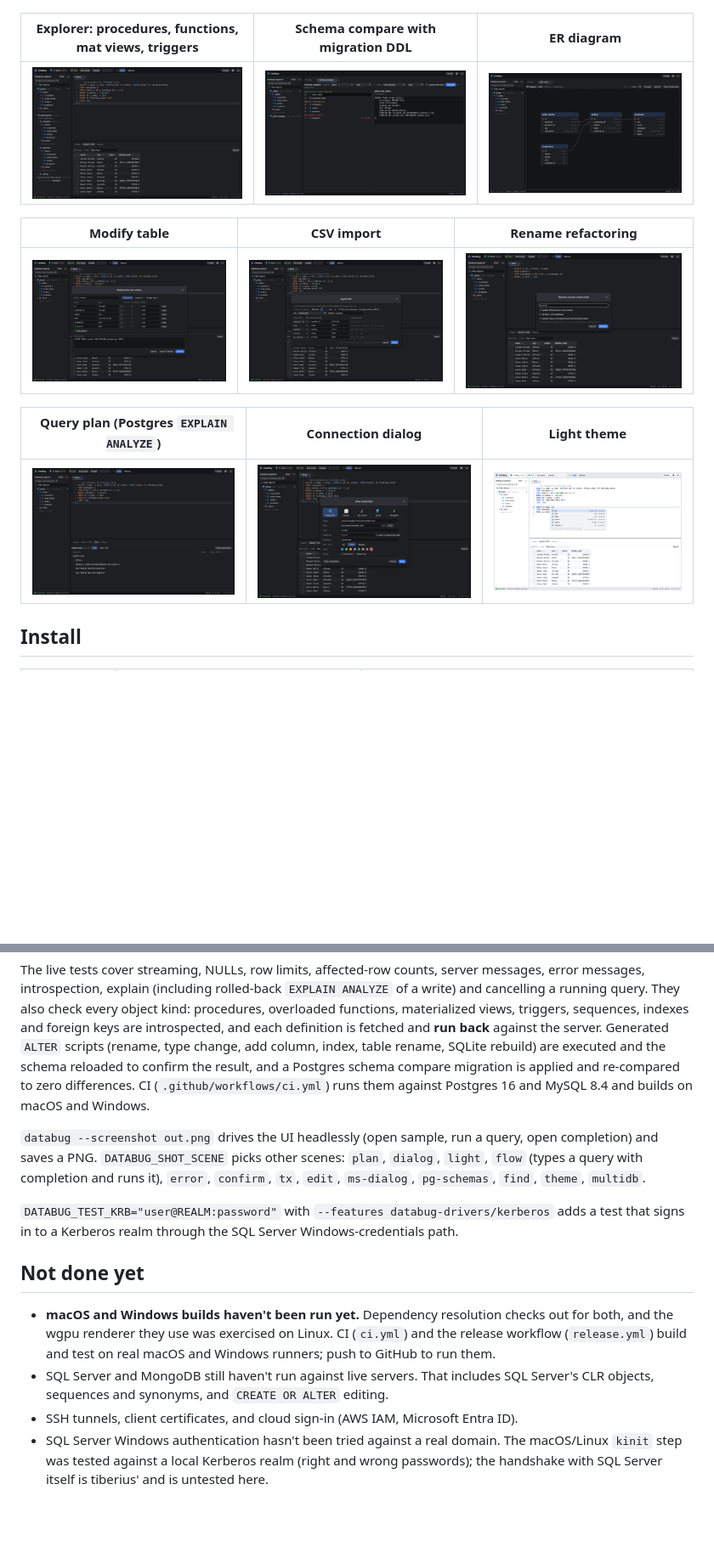
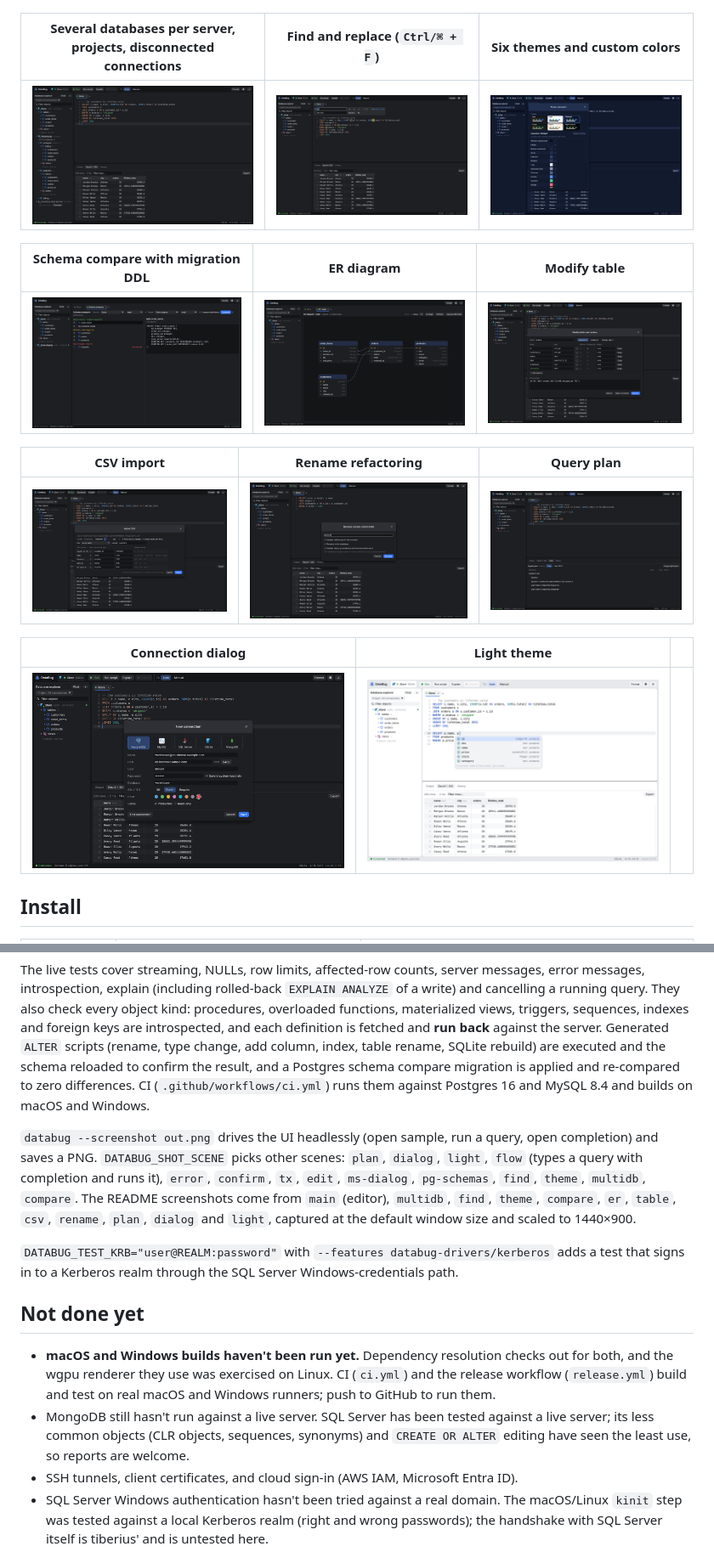
Before and after one commit to hayes-roach/DataBug, a Markdown page: README.md, 2 parts joined by grey strips. Shown at 85% size. Drawn GitHub-style; pictures changed too: docs/screenshot-find.png (added), docs/screenshot-themes.png (added); blank space fills up the shorter version.

```diff
--- a/README.md
+++ b/README.md
@@ -4,17 +4,21 @@ A fast, memory-light database client written in Rust for macOS, Windows and Linu
 
 ![DataBug editor with schema-aware completion](docs/screenshot-editor.png)
 
-| Explorer: procedures, functions, mat views, triggers | Schema compare with migration DDL | ER diagram |
+| Several databases per server, projects, disconnected connections | Find and replace (`Ctrl/⌘ + F`) | Six themes and custom colors |
 |---|---|---|
-| ![explorer](docs/screenshot-explorer.png) | ![compare](docs/screenshot-compare.png) | ![er](docs/screenshot-er.png) |
+| ![explorer with several databases](docs/screenshot-explorer.png) | ![find and replace](docs/screenshot-find.png) | ![themes](docs/screenshot-themes.png) |
 
-| Modify table | CSV import | Rename refactoring |
+| Schema compare with migration DDL | ER diagram | Modify table |
 |---|---|---|
-| ![table editor](docs/screenshot-table-editor.png) | ![csv](docs/screenshot-csv.png) | ![rename](docs/screenshot-rename.png) |
+| ![compare](docs/screenshot-compare.png) | ![er](docs/screenshot-er.png) | ![table editor](docs/screenshot-table-editor.png) |
 
-| Query plan (Postgres `EXPLAIN ANALYZE`) | Connection dialog | Light theme |
+| CSV import | Rename refactoring | Query plan |
 |---|---|---|
-| ![plan](docs/screenshot-plan.png) | ![connection](docs/screenshot-connection.png) | ![light](docs/screenshot-light.png) |
+| ![csv](docs/screenshot-csv.png) | ![rename](docs/screenshot-rename.png) | ![plan](docs/screenshot-plan.png) |
+
+| Connection dialog | Light theme | |
+|---|---|---|
+| ![connection](docs/screenshot-connection.png) | ![light](docs/screenshot-light.png) | |
 
 ## Install
 
@@ -222,14 +226,14 @@ cargo test --workspace                       # adds live Postgres and MySQL test
 
 The live tests cover streaming, NULLs, row limits, affected-row counts, server messages, error messages, introspection, explain (including rolled-back `EXPLAIN ANALYZE` of a write) and cancelling a running query. They also check every object kind: procedures, overloaded functions, materialized views, triggers, sequences, indexes and foreign keys are introspected, and each definition is fetched and **run back** against the server. Generated `ALTER` scripts (rename, type change, add column, index, table rename, SQLite rebuild) are executed and the schema reloaded to confirm the result, and a Postgres schema compare migration is applied and re-compared to zero differences. CI (`.github/workflows/ci.yml`) runs them against Postgres 16 and MySQL 8.4 and builds on macOS and Windows.
 
-`databug --screenshot out.png` drives the UI headlessly (open sample, run a query, open completion) and saves a PNG. `DATABUG_SHOT_SCENE` picks other scenes: `plan`, `dialog`, `light`, `flow` (types a query with completion and runs it), `error`, `confirm`, `tx`, `edit`, `ms-dialog`, `pg-schemas`, `find`, `theme`, `multidb`.
+`databug --screenshot out.png` drives the UI headlessly (open sample, run a query, open completion) and saves a PNG. `DATABUG_SHOT_SCENE` picks other scenes: `plan`, `dialog`, `light`, `flow` (types a query with completion and runs it), `error`, `confirm`, `tx`, `edit`, `ms-dialog`, `pg-schemas`, `find`, `theme`, `multidb`, `compare`. The README screenshots come from `main` (editor), `multidb`, `find`, `theme`, `compare`, `er`, `table`, `csv`, `rename`, `plan`, `dialog` and `light`, captured at the default window size and scaled to 1440×900.
 
 `DATABUG_TEST_KRB="user@REALM:password"` with `--features databug-drivers/kerberos` adds a test that signs in to a Kerberos realm through the SQL Server Windows-credentials path.
 
 ## Not done yet
 
 - **macOS and Windows builds haven't been run yet.** Dependency resolution checks out for both, and the wgpu renderer they use was exercised on Linux. CI (`ci.yml`) and the release workflow (`release.yml`) build and test on real macOS and Windows runners; push to GitHub to run them.
-- SQL Server and MongoDB still haven't run against live servers. That includes SQL Server's CLR objects, sequences and synonyms, and `CREATE OR ALTER` editing.
+- MongoDB still hasn't run against a live server. SQL Server has been tested against a live server; its less common objects (CLR objects, sequences, synonyms) and `CREATE OR ALTER` editing have seen the least use, so reports are welcome.
 - SSH tunnels, client certificates, and cloud sign-in (AWS IAM, Microsoft Entra ID).
 - SQL Server Windows authentication hasn't been tried against a real domain. The macOS/Linux `kinit` step was tested against a local Kerberos realm (right and wrong passwords); the handshake with SQL Server itself is tiberius' and is untested here.
 - Schema visibility doesn't skip hidden schemas during introspection yet, so very large servers still load everything once.
```
Also changed, not shown: other parts of README.md (+1 -1 lines), CHANGELOG.md (+5 -0 lines), CONTRIBUTING.md (+1 -1 lines), 1 other file.
